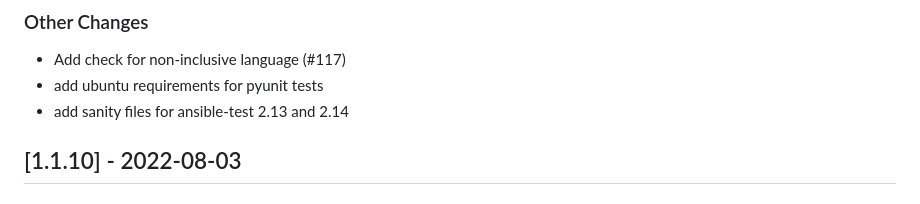
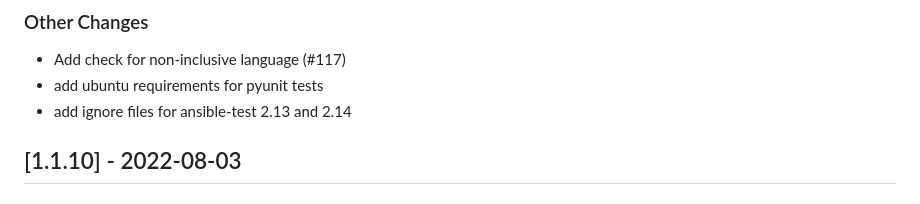
Before and after one commit to linux-system-roles/kernel_settings, a Markdown page: CHANGELOG.md, the part around the change. Drawn GitHub-style.

Commit message:
fix language (#130)

```diff
--- a/CHANGELOG.md
+++ b/CHANGELOG.md
@@ -17,7 +17,7 @@ Changelog
 
 - Add check for non-inclusive language (#117)
 - add ubuntu requirements for pyunit tests
-- add sanity files for ansible-test 2.13 and 2.14
+- add ignore files for ansible-test 2.13 and 2.14
 
 [1.1.10] - 2022-08-03
 --------------------
```
